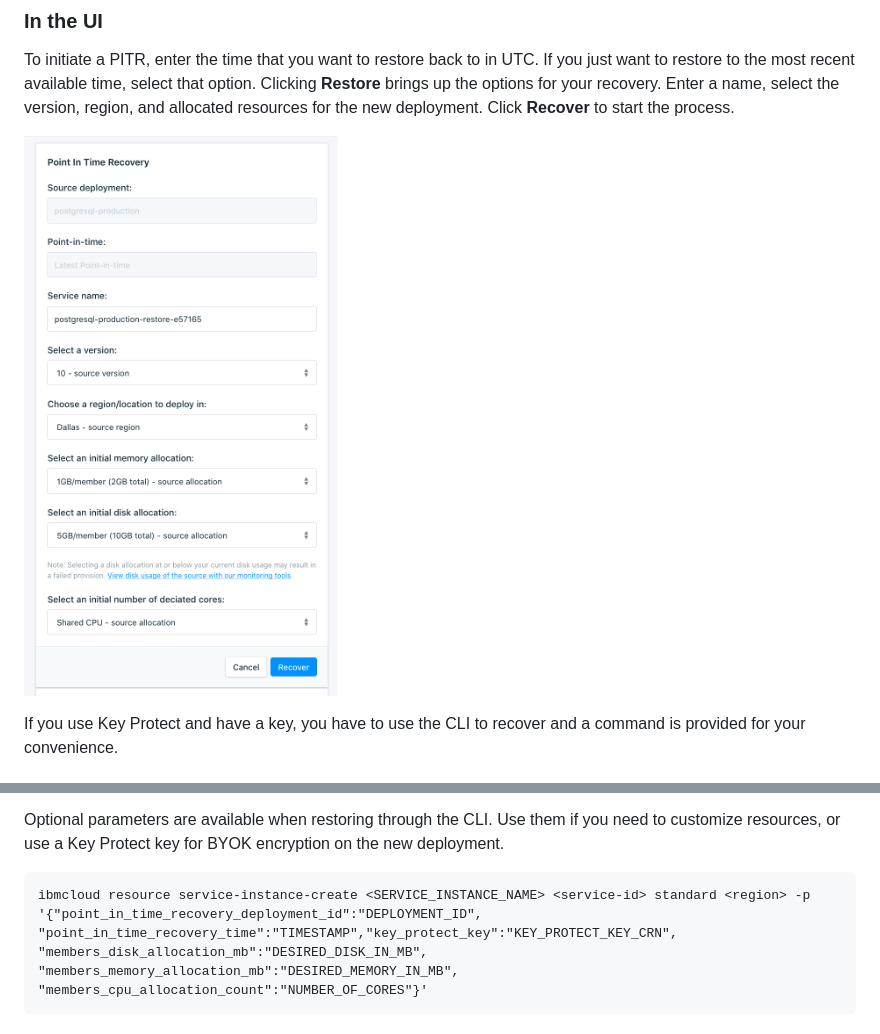
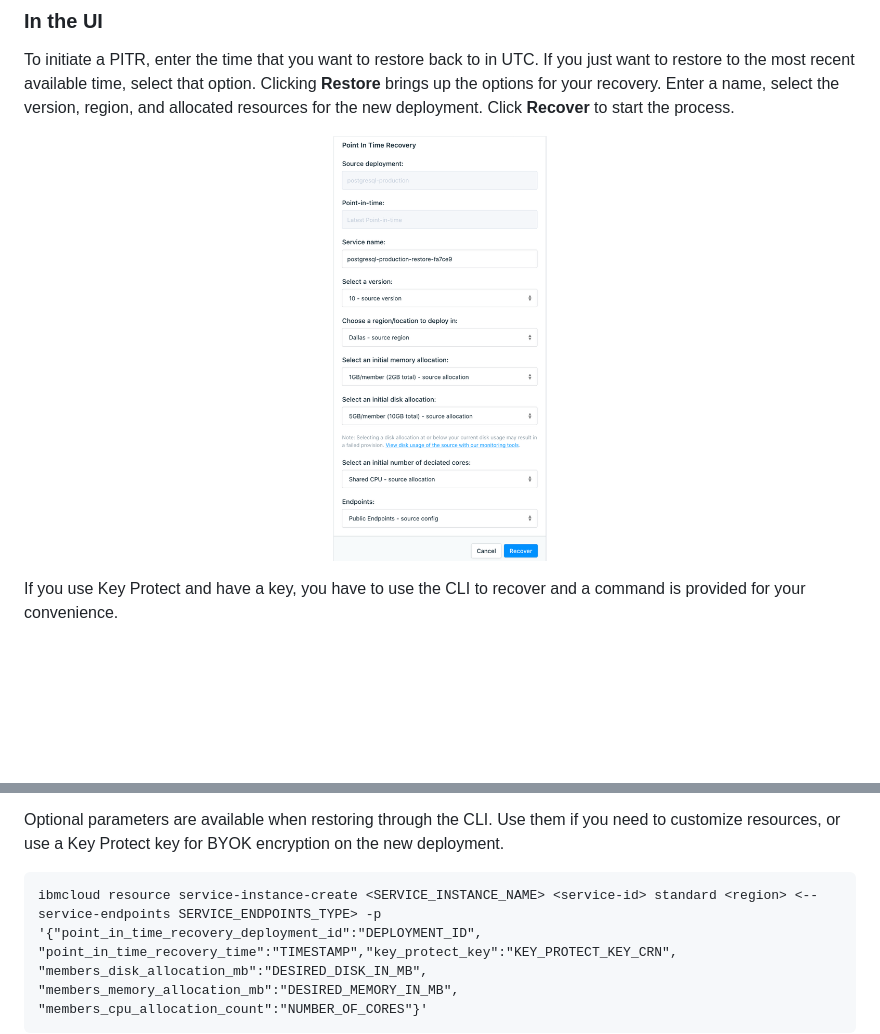
Before and after one commit to ibm-cloud-docs/databases-for-postgresql, a Markdown page: howto-pitr.md, 2 parts joined by grey strips. Drawn GitHub-style; pictures changed too: images/pitr-dialog.png; blank space fills up the shorter version.

Commit message:
Screenshot cleanup (#81)
* testing out scaling on a big screenshot

* just straight scaling, no crop

* trying out a paste onto larger blank image

* retaking the getting started general name panel

* resizing the getting started ssl panel

* new pitr screenshot, adds service endpoints

* scaling sysdig list screenshot

````diff
--- a/howto-pitr.md
+++ b/howto-pitr.md
@@ -70,7 +70,7 @@ A pre-formatted command for a specific backup or PITR is available in detailed v
 
 Optional parameters are available when restoring through the CLI. Use them if you need to customize resources, or use a Key Protect key for BYOK encryption on the new deployment.
 ```
-ibmcloud resource service-instance-create <SERVICE_INSTANCE_NAME> <service-id> standard <region> -p
+ibmcloud resource service-instance-create <SERVICE_INSTANCE_NAME> <service-id> standard <region> <--service-endpoints SERVICE_ENDPOINTS_TYPE> -p
 '{"point_in_time_recovery_deployment_id":"DEPLOYMENT_ID", "point_in_time_recovery_time":"TIMESTAMP","key_protect_key":"KEY_PROTECT_KEY_CRN", "members_disk_allocation_mb":"DESIRED_DISK_IN_MB", "members_memory_allocation_mb":"DESIRED_MEMORY_IN_MB", "members_cpu_allocation_count":"NUMBER_OF_CORES"}'
 ```
 
````
Also changed, not shown: images/getting-started-connection-info.png, images/getting-started-pgAdmin-general.png, images/getting-started-ssl-settings.png, images/monitoring-ibm-list.png.
